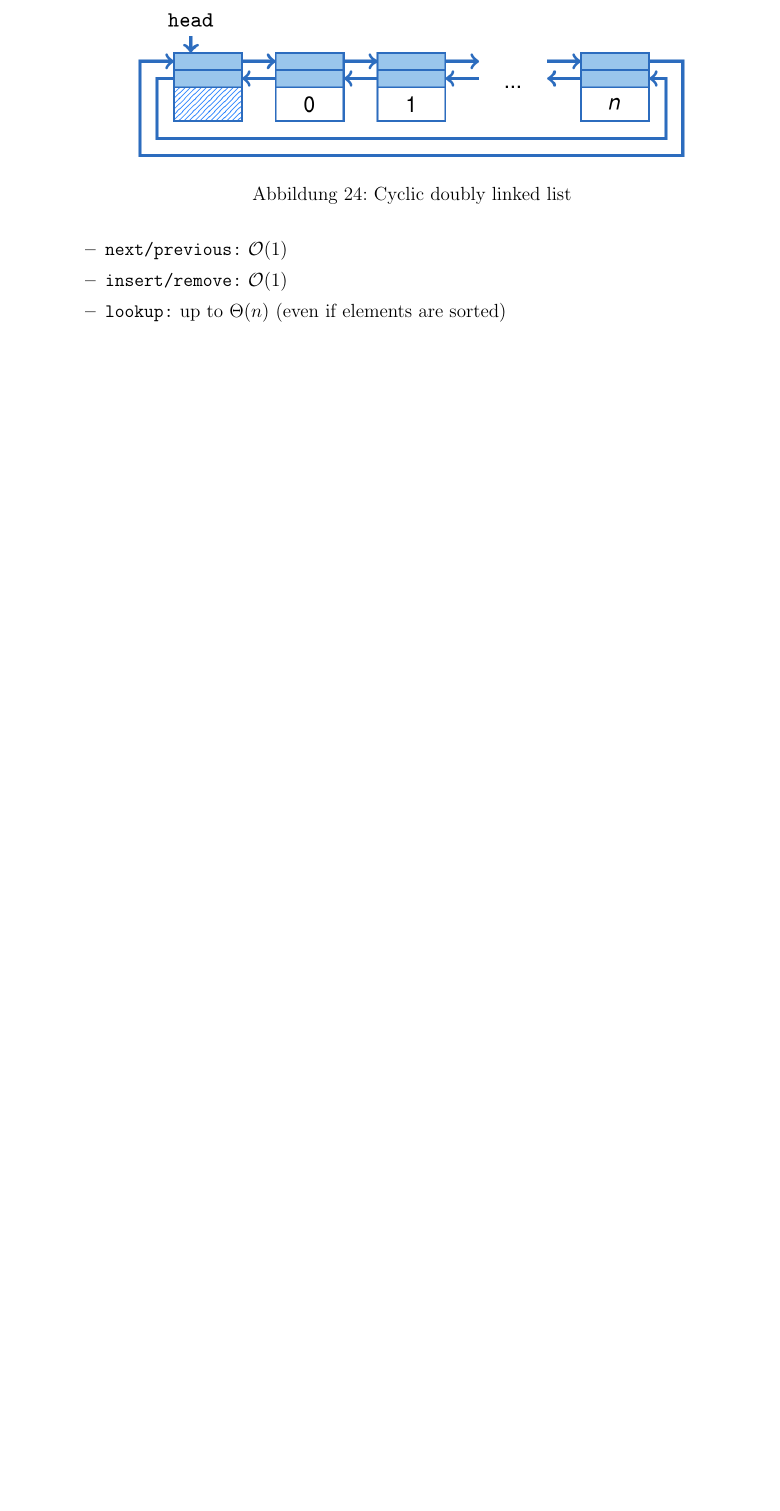
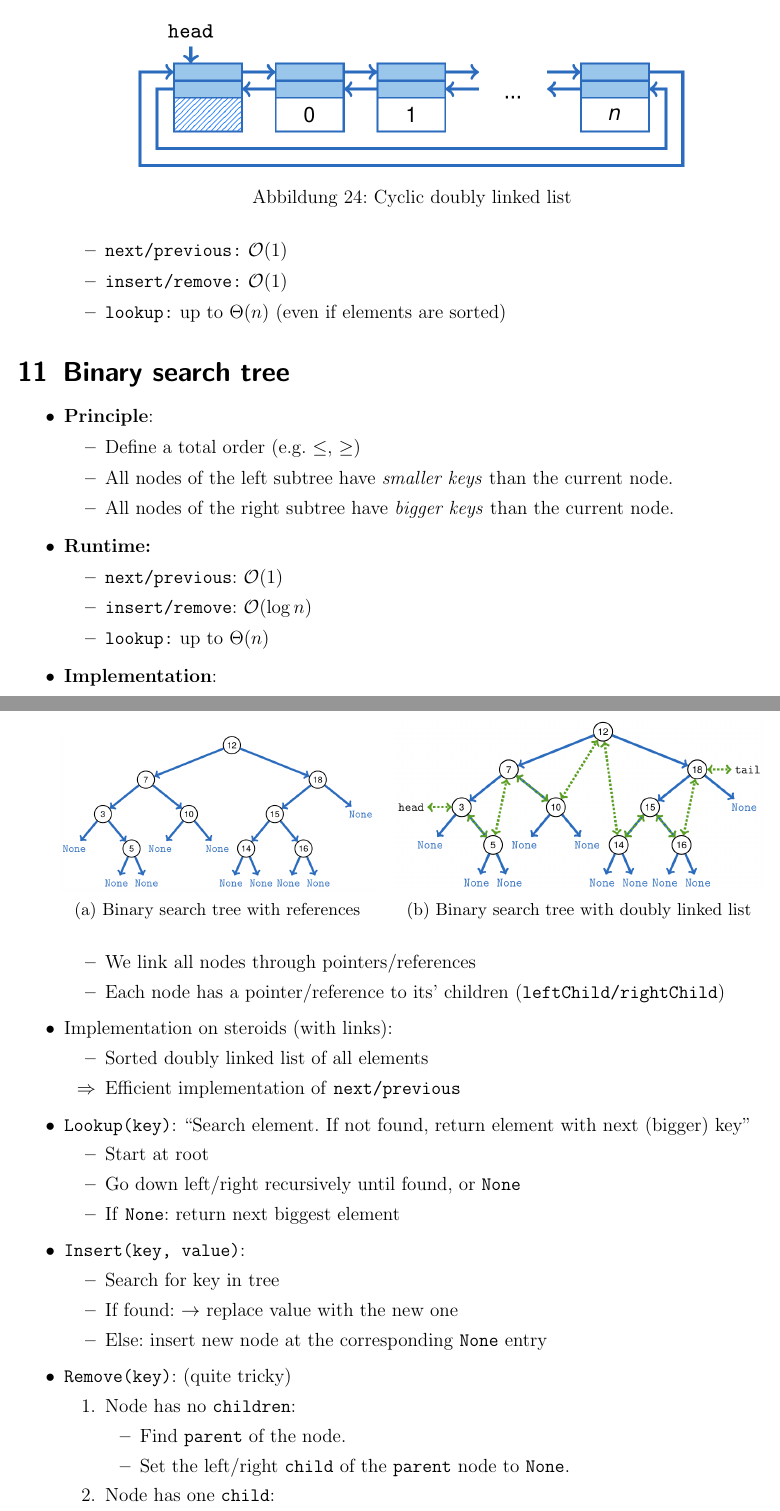
Before and after one commit to MFlossmann/algodat_summary, a LaTeX document (summary.tex): part of page 26 of 26 before the commit and two parts of pages 26 and 27 of 28 after it, the two joined at a grey line, cut so that both start at the same text, the shorter picture padded with empty space. Compiled offline with pdfLaTeX.

Commit message:
finished search trees

```diff
--- a/summary.tex
+++ b/summary.tex
@@ -7,6 +7,8 @@
 \usepackage{color}
 \usepackage{xcolor}
 \usepackage{graphicx}
+\usepackage{caption}
+\usepackage{subcaption}
 \usepackage{algorithm2e}
 \usepackage{amsmath}
 \usepackage{amsfonts}
@@ -1234,4 +1236,60 @@ Resizing an array:
 
 \section{Binary search tree}
 \label{sec:binary_search_tree}
-
+\begin{itemize}
+\item \textbf{Principle}:
+  \begin{itemize}
+  \item Define a total order (e.g. $\le$, $\ge$)
+  \item All nodes of the left subtree have \emph{smaller keys} than the current node.
+  \item All nodes of the right subtree have \emph{bigger keys} than the current node.
+  \end{itemize}
+  \begin{figure}[htbp]
+    \centering
+    \begin{subfigure}[b]{.4\textwidth}
+      \includegraphics[width=\textwidth]{search_tree_ref}
+      \caption{Binary search tree with references}
+      \label{fig:binary_search_tree}
+    \end{subfigure}
+    ~
+    \begin{subfigure}[b]{.47\textwidth}
+      \includegraphics[width=\textwidth]{search_tree_linked}
+      \caption{Binary search tree with doubly linked list}
+    \end{subfigure}
+  \end{figure}
+\item \textbf{Runtime:}
+  \begin{itemize}
+  \item \texttt{next/previous}: $\bigO(1)$
+  \item \texttt{insert/remove}: $\bigO(\log n)$
+  \item \texttt{lookup:} up to $\Theta(n)$
+  \end{itemize}
+\item \textbf{Implementation}:
+  \begin{itemize}
+  \item We link all nodes through pointers/references
+  \item Each node has a pointer/reference to its' children (\texttt{leftChild/rightChild})
+  \end{itemize}
+\item Implementation on steroids (with links):
+  \begin{itemize}
+  \item Sorted doubly linked list of all elements
+  \item[$\implies$] Efficient implementation of \texttt{next/previous}
+  \end{itemize}
+\item \texttt{Lookup(key)}: ``Search element. If not found, return element with next (bigger) key''
+  \begin{itemize}
+  \item Start at root
+  \item Go down left/right recursively until found, or \texttt{None}
+  \item If \texttt{None}: return next biggest element
+  \end{itemize}
+\item \texttt{Insert(key, value)}:
+  \begin{itemize}
+  \item Search for key in tree
+  \item If found: $\rightarrow$ replace value with the new one
+  \item Else: insert new node at the corresponding \texttt{None} entry
+  \end{itemize}
+\item \texttt{Remove(key)}: (quite tricky)
+  \begin{enumerate}
+  \item Node has no \texttt{children}:
+    \begin{itemize}
+    \item Find \texttt{parent} of the node.
+    \item Set the left/right \texttt{child} of the \texttt{parent} node to \texttt{None}.
+    \end{itemize}
+  \item Node has one \texttt{child}:
+    \begin{itemize}
@@ -1238,3 +1318,5 @@ Resizing an array:
+  \end{figure}
+\end{itemize}
 
 \end{document}
 
```
Also changed, not shown: images/search_tree.png (added), images/search_tree_degenerated.png (added), images/search_tree_linked.png (added), images/search_tree_ref.png (added), summary.pdf, summary.tex (22 more changed lines).
